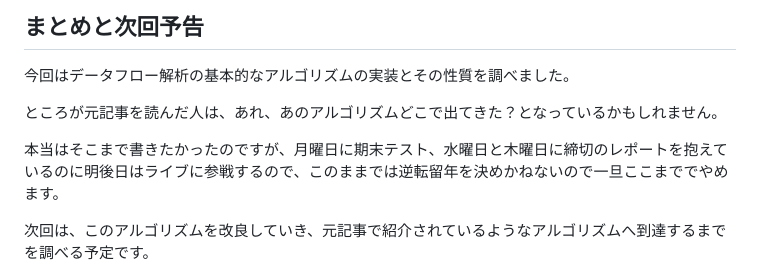
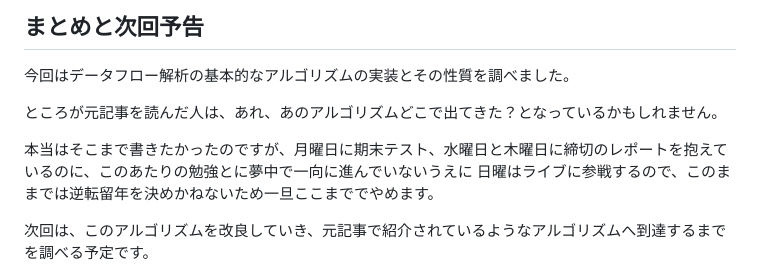
Before and after one commit to abap34/abap34.com, a Markdown page: posts/jci_05.md, the part around the change. GitHub-like rendering.

```diff
--- a/posts/jci_05.md
+++ b/posts/jci_05.md
@@ -1442,7 +1442,8 @@ z = y + 5
 ところが元記事を読んだ人は、あれ、あのアルゴリズムどこで出てきた？となっているかもしれません。
 
 
-本当はそこまで書きたかったのですが、月曜日に期末テスト、水曜日と木曜日に締切のレポートを抱えているのに明後日はライブに参戦するので、このままでは逆転留年を決めかねないので一旦ここまででやめます。
+本当はそこまで書きたかったのですが、月曜日に期末テスト、水曜日と木曜日に締切のレポートを抱えているのに、このあたりの勉強とに夢中で一向に進んでいないうえに
+日曜はライブに参戦するので、このままでは逆転留年を決めかねないため一旦ここまででやめます。
 
 次回は、このアルゴリズムを改良していき、元記事で紹介されているようなアルゴリズムへ到達するまでを調べる予定です。
 
```
